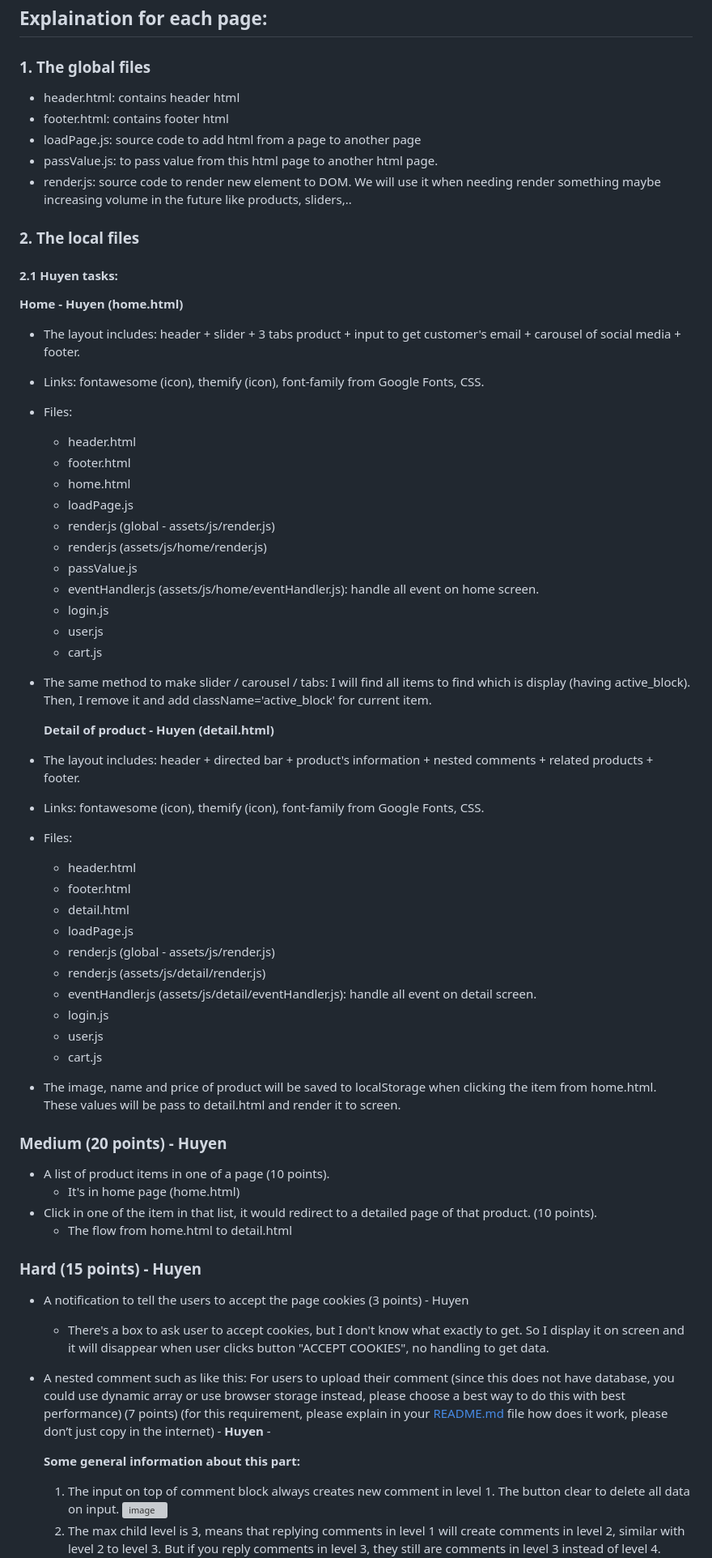
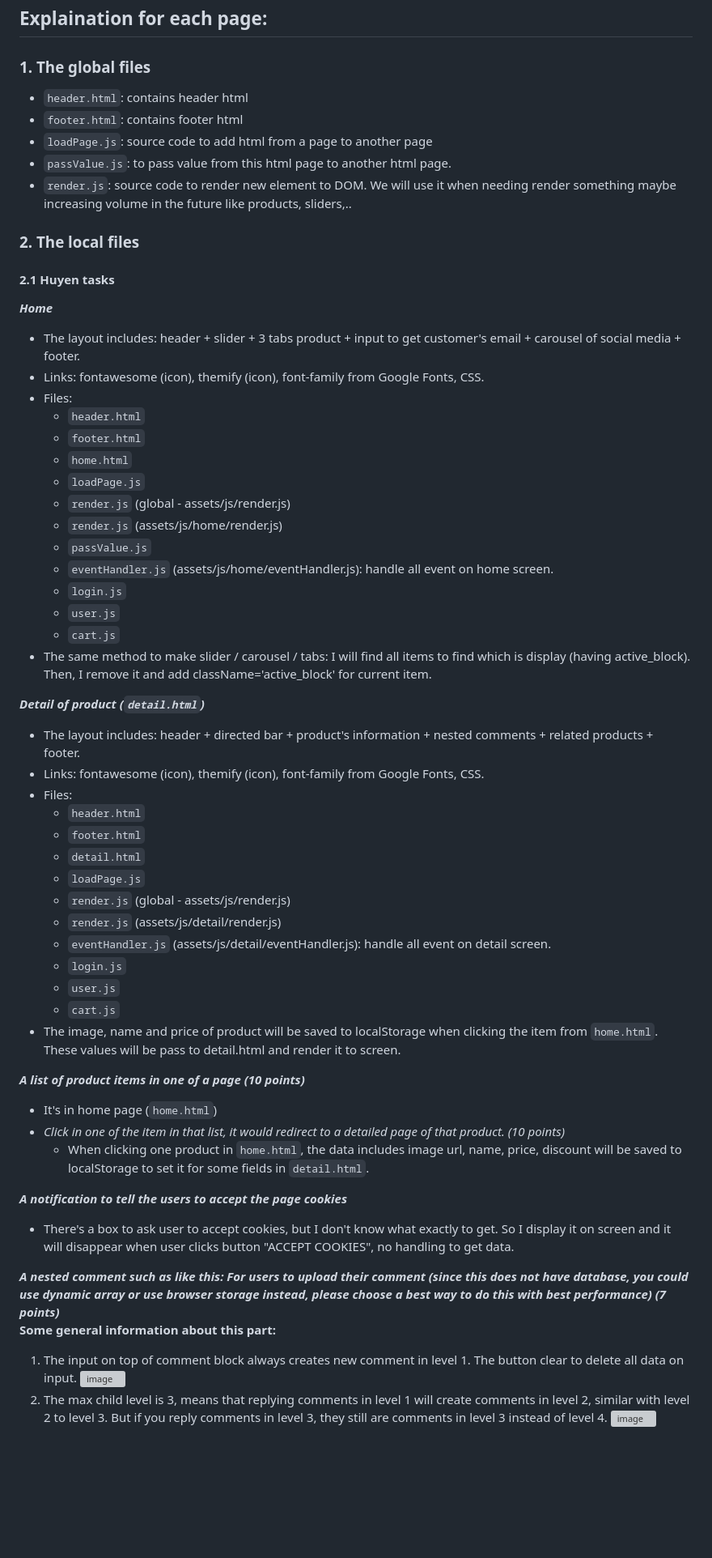
Before and after one commit to thhuyen/Landing-Page-Ceramic, a Markdown page: README.md, the part around the change printed below. Shown: that part at 81% size. Rendered like a GitHub page; blank space fills up the shorter version; grey boxes are pictures that could not be loaded.

```diff
--- a/README.md
+++ b/README.md
@@ -70,67 +70,60 @@
 ## Explaination for each page:
 
 ### 1. **The global files**
-
-
-- header.html: contains header html
-- footer.html: contains footer html
-- loadPage.js: source code to add html from a page to another page
-- passValue.js: to pass value from this html page to another html page.
-- render.js: source code to render new element to DOM. We will use it when needing render something maybe increasing volume in the future like products, sliders,..
+- `header.html`: contains header html
+- `footer.html`: contains footer html
+- `loadPage.js`: source code to add html from a page to another page
+- `passValue.js`: to pass value from this html page to another html page.
+- `render.js`: source code to render new element to DOM. We will use it when needing render something maybe increasing volume in the future like products, sliders,..
 
 ### 2. **The local files** <br>
 
-#### 2.1 Huyen tasks:
+#### 2.1 Huyen tasks
 
-**Home - Huyen (home.html)**
+_**Home**_
 
 - The layout includes: header + slider + 3 tabs product + input to get customer's email + carousel of social media + footer.
 - Links: fontawesome (icon), themify (icon), font-family from Google Fonts, CSS.
 - Files:
-  - header.html
-  - footer.html
-  - home.html
-  - loadPage.js
-  - render.js (global - assets/js/render.js)
-  - render.js (assets/js/home/render.js)
-  - passValue.js
-  - eventHandler.js (assets/js/home/eventHandler.js): handle all event on home screen.
-  - login.js
-  - user.js
-  - cart.js
+  - `header.html`
+  - `footer.html`
+  - `home.html`
+  - `loadPage.js`
+  - `render.js` (global - assets/js/render.js)
+  - `render.js` (assets/js/home/render.js)
+  - `passValue.js`
+  - `eventHandler.js` (assets/js/home/eventHandler.js): handle all event on home screen.
+  - `login.js`
+  - `user.js`
+  - `cart.js`
 - The same method to make slider / carousel / tabs: I will find all items to find which is display (having active_block). Then, I remove it and add className='active_block' for current item.
 
-  **Detail of product - Huyen (detail.html)**
+_**Detail of product (`detail.html`)**_
 - The layout includes: header + directed bar + product's information + nested comments + related products + footer.
 - Links: fontawesome (icon), themify (icon), font-family from Google Fonts, CSS.
 - Files:
-  - header.html
-  - footer.html
-  - detail.html
-  - loadPage.js
-  - render.js (global - assets/js/render.js)
-  - render.js (assets/js/detail/render.js)
-  - eventHandler.js (assets/js/detail/eventHandler.js): handle all event on detail screen.
-  - login.js
-  - user.js
-  - cart.js
-- The image, name and price of product will be saved to localStorage when clicking the item from home.html. These values will be pass to detail.html and render it to screen.
+  - `header.html`
+  - `footer.html`
+  - `detail.html`
+  - `loadPage.js`
+  - `render.js` (global - assets/js/render.js)
+  - `render.js` (assets/js/detail/render.js)
+  - `eventHandler.js` (assets/js/detail/eventHandler.js): handle all event on detail screen.
+  - `login.js`
+  - `user.js`
+  - `cart.js`
+- The image, name and price of product will be saved to localStorage when clicking the item from `home.html`. These values will be pass to detail.html and render it to screen.
 
-### Medium (20 points) - **Huyen**
+_**A list of product items in one of a page (10 points)**_
+  - It's in home page (`home.html`)
+- _Click in one of the item in that list, it would redirect to a detailed page of that product. (10 points)_
+  - When clicking one product in `home.html`, the data includes image url, name, price, discount will be saved to localStorage to set it for some fields in `detail.html`.
 
-- A list of product items in one of a page (10 points).
-  - It's in home page (home.html)
-- Click in one of the item in that list, it would redirect to a detailed page of that product. (10 points).
-  - The flow from home.html to detail.html
+_**A notification to tell the users to accept the page cookies**_
+  - There's a box to ask user to accept cookies, but I don't know what exactly to get. So I display it on screen and it will disappear when user clicks button "ACCEPT COOKIES", no handling to get data.
 
-### Hard (15 points) - **Huyen**
-
-- A notification to tell the users to accept the page cookies (3 points) - Huyen
-  - There's a box to ask user to accept cookies, but I don't know what exactly to get. So I display it on screen and it will disappear when user clicks button "ACCEPT COOKIES", no handling to get data.
-- A nested comment such as like this: For users to upload their comment (since this does not have database, you could use dynamic array or use browser storage instead, please choose a best way to do this with best performance) (7 points) (for this requirement, please explain in your [README.md](http://README.md) file how does it work, please don’t just copy in the internet) - **Huyen** - <br>
-
+_**A nested comment such as like this: For users to upload their comment (since this does not have database, you could use dynamic array or use browser storage instead, please choose a best way to do this with best performance) (7 points)**_ <br>
   **Some general information about this part:**
-
   1. The input on top of comment block always creates new comment in level 1. The button clear to delete all data on input.
      ![image](https://user-images.githubusercontent.com/97439051/230710181-cff35148-68aa-4146-b2d5-c072aef80f38.png)
   2. The max child level is 3, means that replying comments in level 1 will create comments in level 2, similar with level 2 to level 3. But if you reply comments in level 3, they still are comments in level 3 instead of level 4.
```
Also changed, not shown: other parts of README.md (+7 -8 lines).
